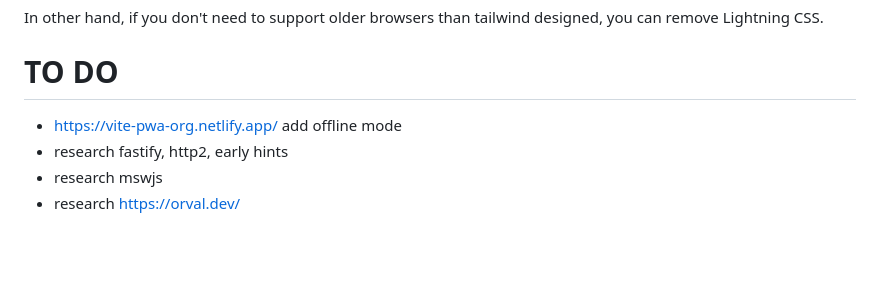
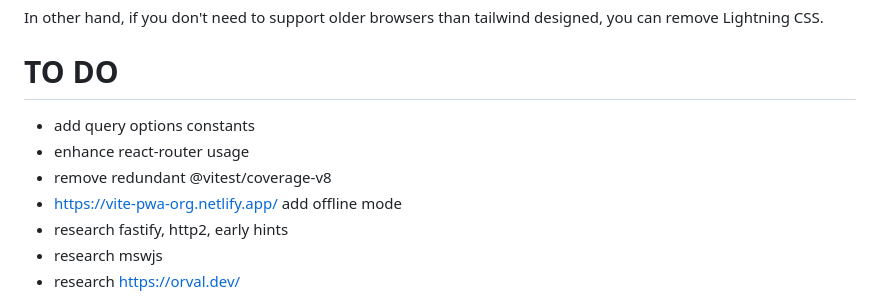
Before and after one commit to jquery-dlya-slabih/vite-react-ssr, a Markdown page: README.md, the part around the change. GitHub-like rendering; blank space fills up the shorter version.

```diff
--- a/README.md
+++ b/README.md
@@ -137,6 +137,9 @@ In other hand, if you don't need to support older browsers than tailwind designe
 
 # TO DO
 
+- add query options constants
+- enhance react-router usage
+- remove redundant @vitest/coverage-v8
 - https://vite-pwa-org.netlify.app/ add offline mode
 - research fastify, http2, early hints
 - research mswjs
```
